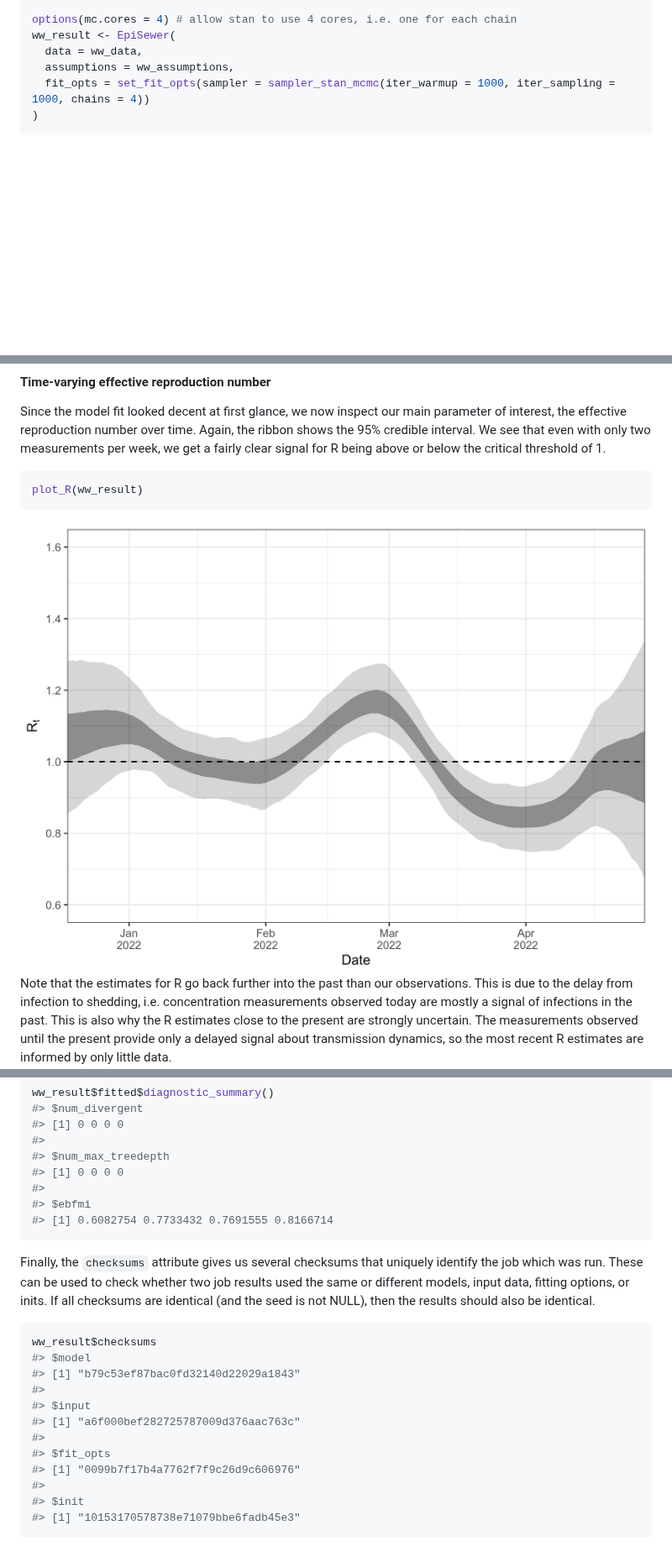
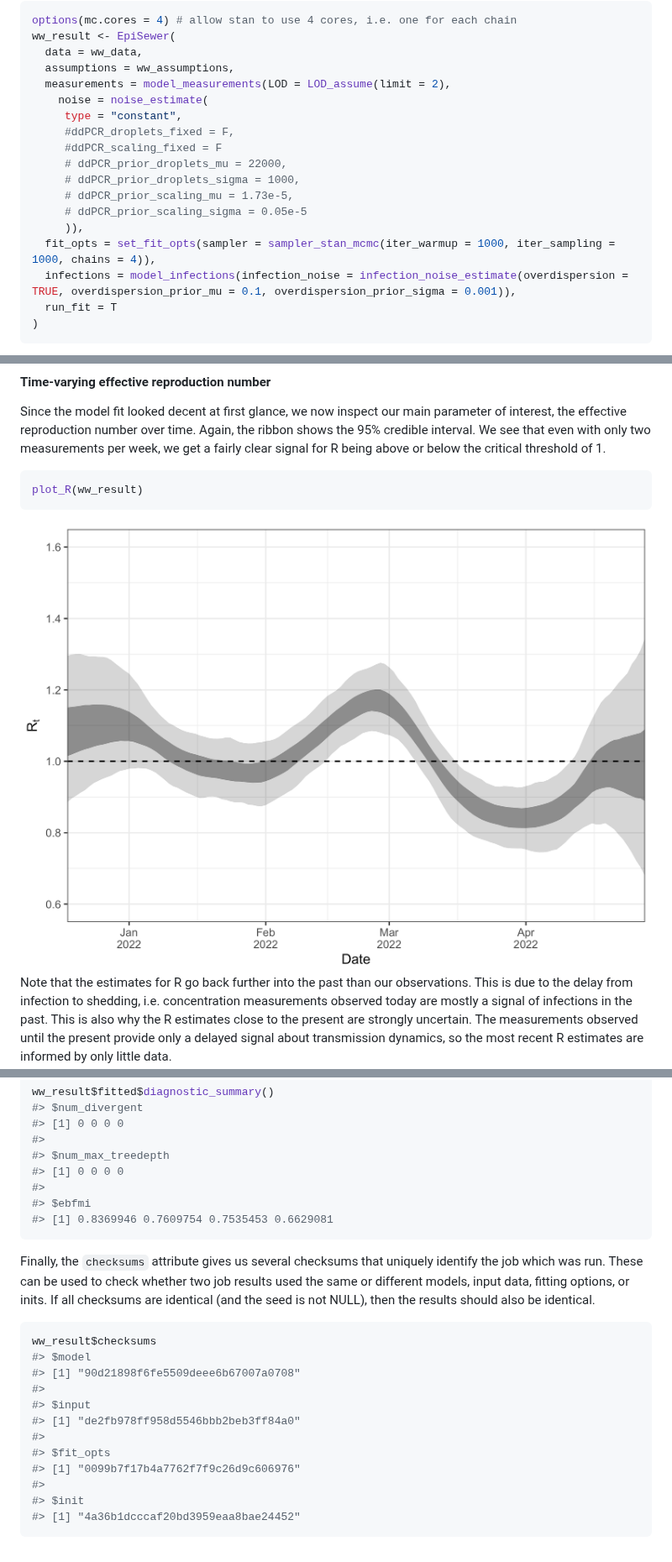
Before and after one commit to adrian-lison/EpiSewer, a Markdown page: README.md, 3 parts joined by grey strips. Shown at 84% size. Drawn GitHub-style; pictures changed too: man/figures/README-R-1.png; blank space fills up the shorter version.

````diff
--- a/README.md
+++ b/README.md
@@ -307,7 +307,19 @@ options(mc.cores = 4) # allow stan to use 4 cores, i.e. one for each chain
 ww_result <- EpiSewer(
   data = ww_data,
   assumptions = ww_assumptions,
-  fit_opts = set_fit_opts(sampler = sampler_stan_mcmc(iter_warmup = 1000, iter_sampling = 1000, chains = 4))
+  measurements = model_measurements(LOD = LOD_assume(limit = 2),
+    noise = noise_estimate(
+     type = "constant",
+     #ddPCR_droplets_fixed = F,
+     #ddPCR_scaling_fixed = F
+     # ddPCR_prior_droplets_mu = 22000,
+     # ddPCR_prior_droplets_sigma = 1000,
+     # ddPCR_prior_scaling_mu = 1.73e-5,
+     # ddPCR_prior_scaling_sigma = 0.05e-5
+     )),
+  fit_opts = set_fit_opts(sampler = sampler_stan_mcmc(iter_warmup = 1000, iter_sampling = 1000, chains = 4)),
+  infections = model_infections(infection_noise = infection_noise_estimate(overdispersion = TRUE, overdispersion_prior_mu = 0.1, overdispersion_prior_sigma = 0.001)),
+  run_fit = T
 )
 ```
 
@@ -541,7 +552,7 @@ ww_result$fitted$diagnostic_summary()
 #> [1] 0 0 0 0
 #>
 #> $ebfmi
-#> [1] 0.6082754 0.7733432 0.7691555 0.8166714
+#> [1] 0.8369946 0.7609754 0.7535453 0.6629081
 ```
 
 Finally, the `checksums` attribute gives us several checksums that
@@ -553,14 +564,14 @@ is not NULL), then the results should also be identical.
 ``` r
 ww_result$checksums
 #> $model
-#> [1] "b79c53ef87bac0fd32140d22029a1843"
+#> [1] "90d21898f6fe5509deee6b67007a0708"
 #>
 #> $input
-#> [1] "a6f000bef282725787009d376aac763c"
+#> [1] "de2fb978ff958d5546bbb2beb3ff84a0"
 #>
 #> $fit_opts
 #> [1] "0099b7f17b4a7762f7f9c26d9c606976"
 #>
 #> $init
-#> [1] "10153170578738e71079bbe6fadb45e3"
+#> [1] "4a36b1dcccaf20bd3959eaa8bae24452"
 ```
````
Also changed, not shown: other parts of README.md (+29 -30 lines), man/figures/README-concentration-1.png, man/figures/README-concentration_noise-1.png, man/figures/README-infections-1.png, man/figures/README-load-1.png.
